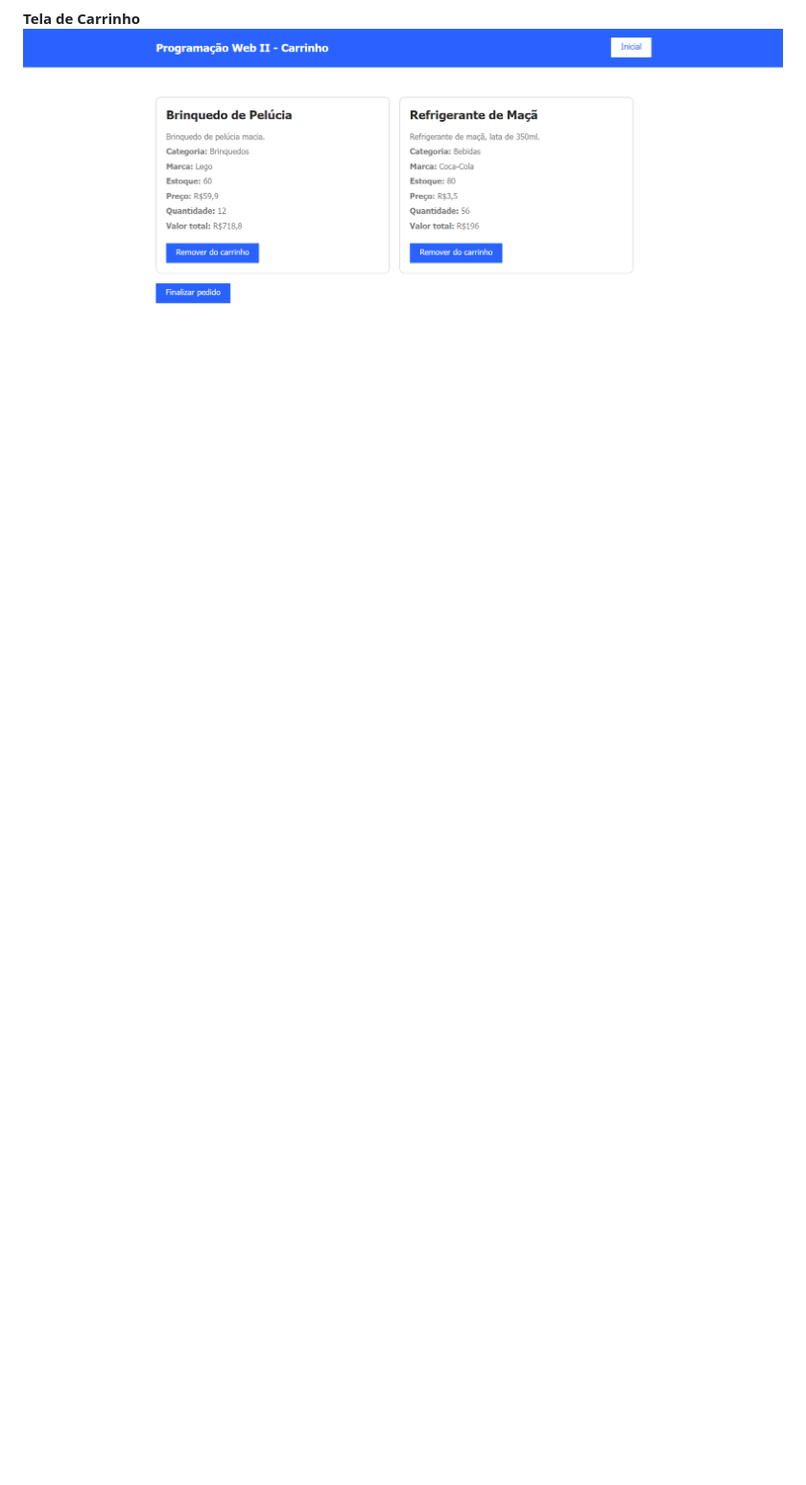
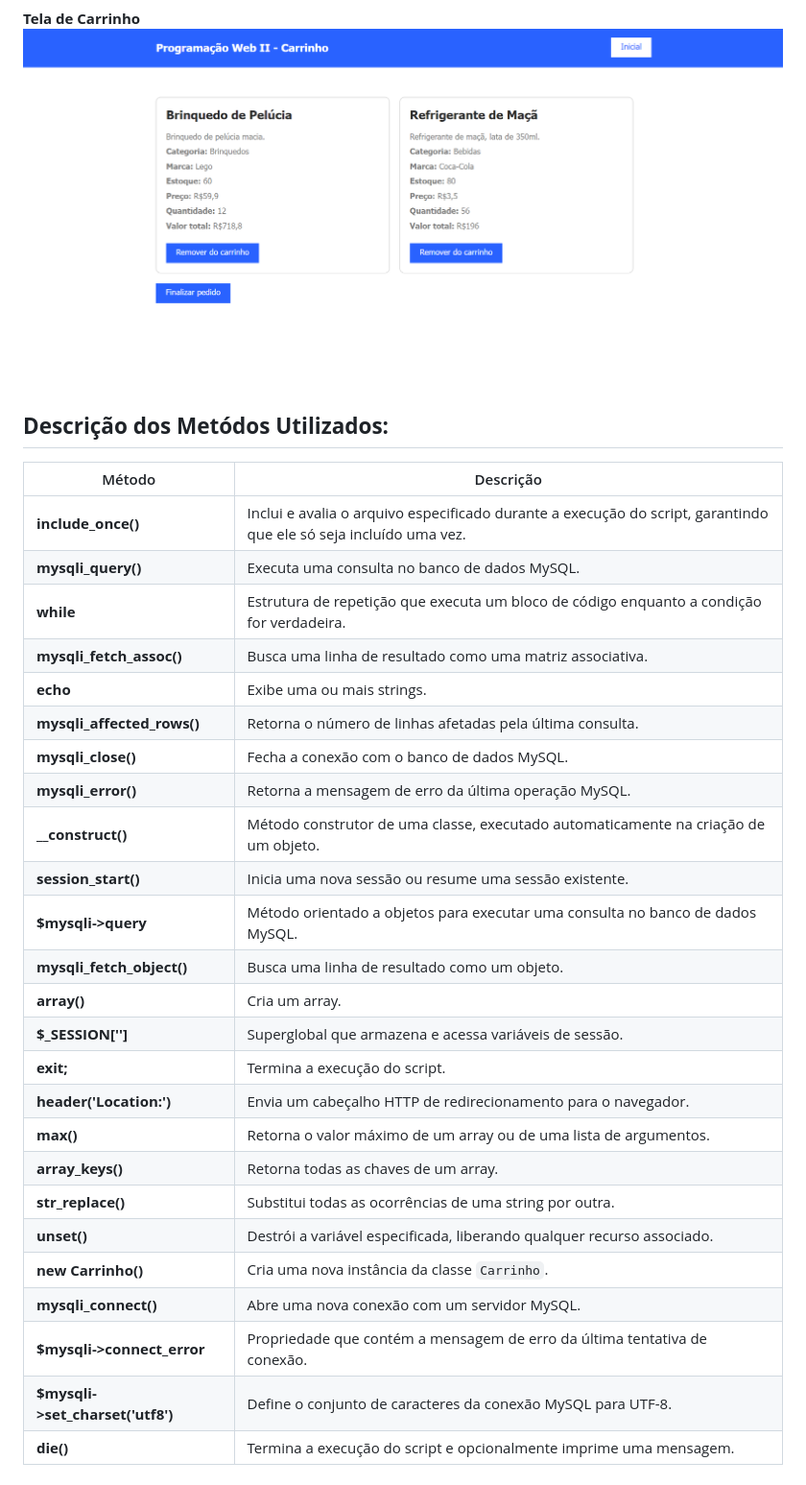
Before and after one commit to vitorgabrieldev/CadEcommerce-Programacao-web-atividade-24-07-2024, a Markdown page: README.md, the part around the change. Shown: that part at 96% size. Drawn GitHub-style; blank space fills up the shorter version.

Commit message:
feat: :sparkles: Ajustes no Readme

```diff
--- a/README.md
+++ b/README.md
@@ -141,3 +141,33 @@ Você poderia conferir esse projeto em: [Servidor De Estudo](http://trabalhospro
 
 **Tela de Carrinho**
 ![Tela de Carrinho](document/captura-4.png)
+
+## **Descrição dos Metódos Utilizados:**
+
+| Método                    | Descrição                                                                                       |
+| ------------------------- | -------------------------------------------------------------------------------------------------|
+| **include_once()**        | Inclui e avalia o arquivo especificado durante a execução do script, garantindo que ele só seja incluído uma vez. |
+| **mysqli_query()**        | Executa uma consulta no banco de dados MySQL.                                                    |
+| **while**                 | Estrutura de repetição que executa um bloco de código enquanto a condição for verdadeira.         |
+| **mysqli_fetch_assoc()**  | Busca uma linha de resultado como uma matriz associativa.                                        |
+| **echo**                  | Exibe uma ou mais strings.                                                                       |
+| **mysqli_affected_rows()**| Retorna o número de linhas afetadas pela última consulta.                                        |
+| **mysqli_close()**        | Fecha a conexão com o banco de dados MySQL.                                                      |
+| **mysqli_error()**        | Retorna a mensagem de erro da última operação MySQL.                                             |
+| **__construct()**         | Método construtor de uma classe, executado automaticamente na criação de um objeto.              |
+| **session_start()**       | Inicia uma nova sessão ou resume uma sessão existente.                                           |
+| **$mysqli->query**        | Método orientado a objetos para executar uma consulta no banco de dados MySQL.                   |
+| **mysqli_fetch_object()** | Busca uma linha de resultado como um objeto.                                                     |
+| **array()**               | Cria um array.                                                                                   |
+| **$_SESSION['']**         | Superglobal que armazena e acessa variáveis de sessão.                                           |
+| **exit;**                 | Termina a execução do script.                                                                    |
+| **header('Location:')**   | Envia um cabeçalho HTTP de redirecionamento para o navegador.                                    |
+| **max()**                 | Retorna o valor máximo de um array ou de uma lista de argumentos.                                |
+| **array_keys()**          | Retorna todas as chaves de um array.                                                             |
+| **str_replace()**         | Substitui todas as ocorrências de uma string por outra.                                          |
+| **unset()**               | Destrói a variável especificada, liberando qualquer recurso associado.                           |
+| **new Carrinho()**        | Cria uma nova instância da classe `Carrinho`.                                                    |
+| **mysqli_connect()**      | Abre uma nova conexão com um servidor MySQL.                                                     |
+| **$mysqli->connect_error**| Propriedade que contém a mensagem de erro da última tentativa de conexão.                        |
+| **$mysqli->set_charset('utf8')** | Define o conjunto de caracteres da conexão MySQL para UTF-8.                               |
+| **die()**                 | Termina a execução do script e opcionalmente imprime uma mensagem.                               |
```
